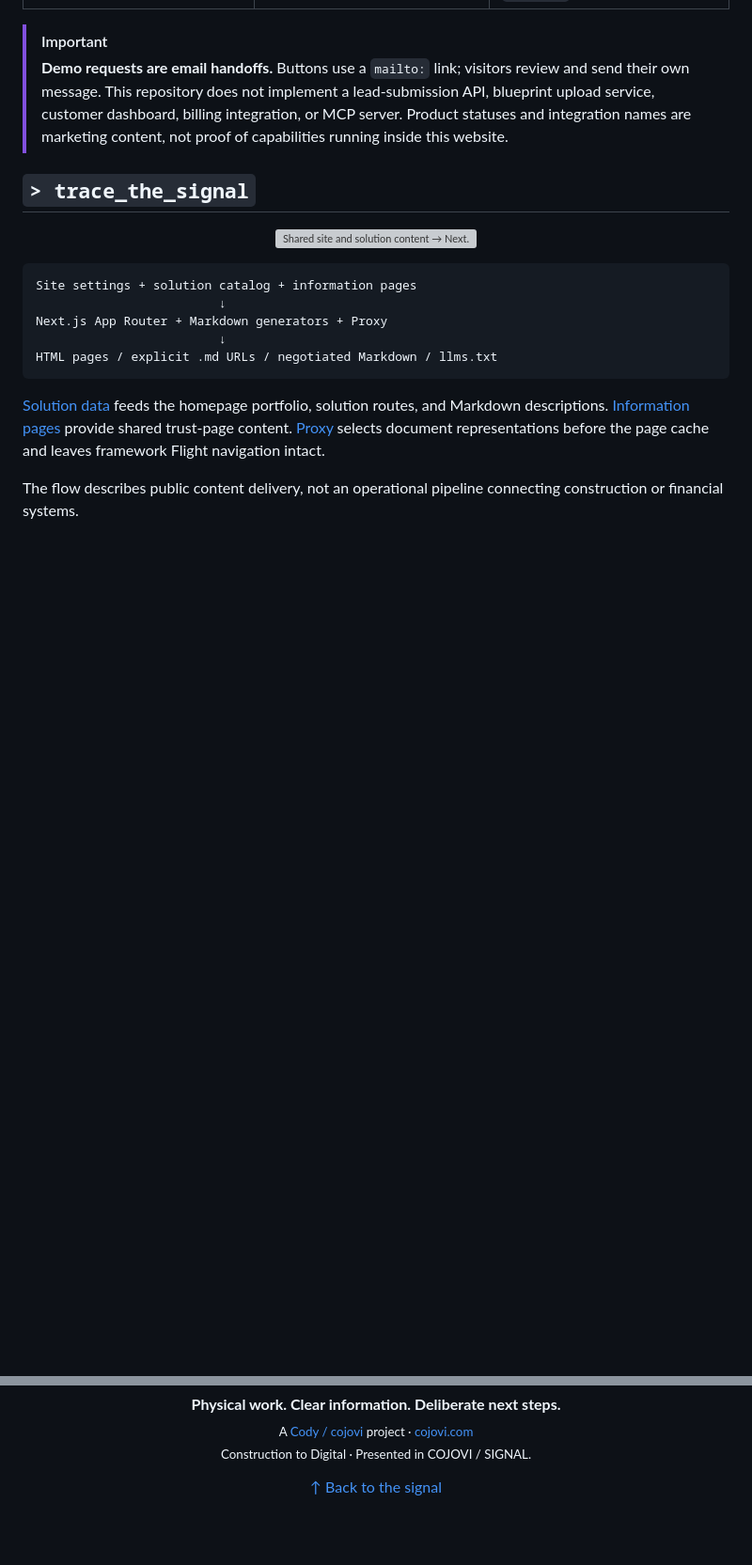
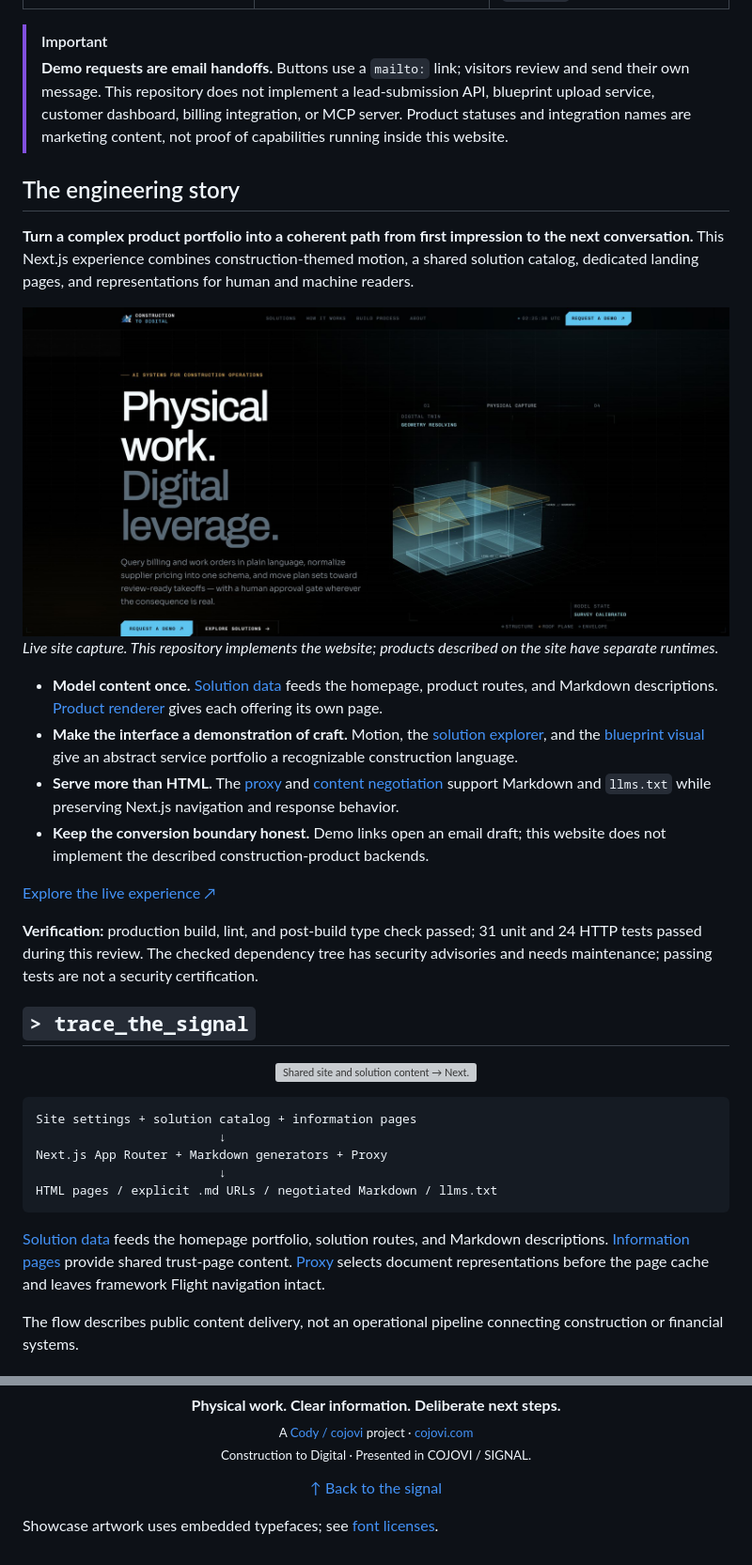
Before and after one commit to cojovi/construction_to_digital, a Markdown page: README.md, 2 parts joined by grey strips. Shown at 94% size. GitHub-like rendering; pictures changed too: readme-assets/site-capture.jpg (added); blank space fills up the shorter version; grey boxes are pictures that could not be loaded.

Commit message:
Present project as an engineering showcase

```diff
--- a/README.md
+++ b/README.md
@@ -40,6 +41,23 @@ The application uses **Next.js 16.3.4, React 19.2.8, TypeScript, Tailwind CSS 4,
 
 > [!IMPORTANT]
 > **Demo requests are email handoffs.** Buttons use a `mailto:` link; visitors review and send their own message. This repository does not implement a lead-submission API, blueprint upload service, customer dashboard, billing integration, or MCP server. Product statuses and integration names are marketing content, not proof of capabilities running inside this website.
+
+## The engineering story
+
+**Turn a complex product portfolio into a coherent path from first impression to the next conversation.** This Next.js experience combines construction-themed motion, a shared solution catalog, dedicated landing pages, and representations for human and machine readers.
+
+<img src="readme-assets/site-capture.jpg" alt="Live Construction to Digital homepage with architectural digital-twin illustration and the headline Physical work. Digital leverage." width="100%">
+
+*Live site capture. This repository implements the website; products described on the site have separate runtimes.*
+
+- **Model content once.** [Solution data](src/lib/solutions.ts) feeds the homepage, product routes, and Markdown descriptions. [Product renderer](src/components/product-page.tsx) gives each offering its own page.
+- **Make the interface a demonstration of craft.** Motion, the [solution explorer](src/components/solution-explorer.tsx), and the [blueprint visual](src/components/blueprint-visual.tsx) give an abstract service portfolio a recognizable construction language.
+- **Serve more than HTML.** The [proxy](src/proxy.ts) and [content negotiation](src/lib/content-negotiation.ts) support Markdown and `llms.txt` while preserving Next.js navigation and response behavior.
+- **Keep the conversion boundary honest.** Demo links open an email draft; this website does not implement the described construction-product backends.
+
+[Explore the live experience ↗](https://construction-to-digital.vercel.app)
+
+**Verification:** production build, lint, and post-build type check passed; 31 unit and 24 HTTP tests passed during this review. The checked dependency tree has security advisories and needs maintenance; passing tests are not a security certification.
 
 <a name="architecture"></a>
 ## `> trace_the_signal`
@@ -204,3 +222,5 @@ Maintained in **[cojovi/construction_to_digital](https://github.com/cojovi/const
 </p>
 
 <p align="center"><a href="#top">↑ Back to the signal</a></p>
+
+Showcase artwork uses embedded typefaces; see [font licenses](readme-assets/SHOWCASE-FONT-LICENSES.txt).
```
Also changed, not shown: other parts of README.md (+4 -3 lines), 3 other files.
